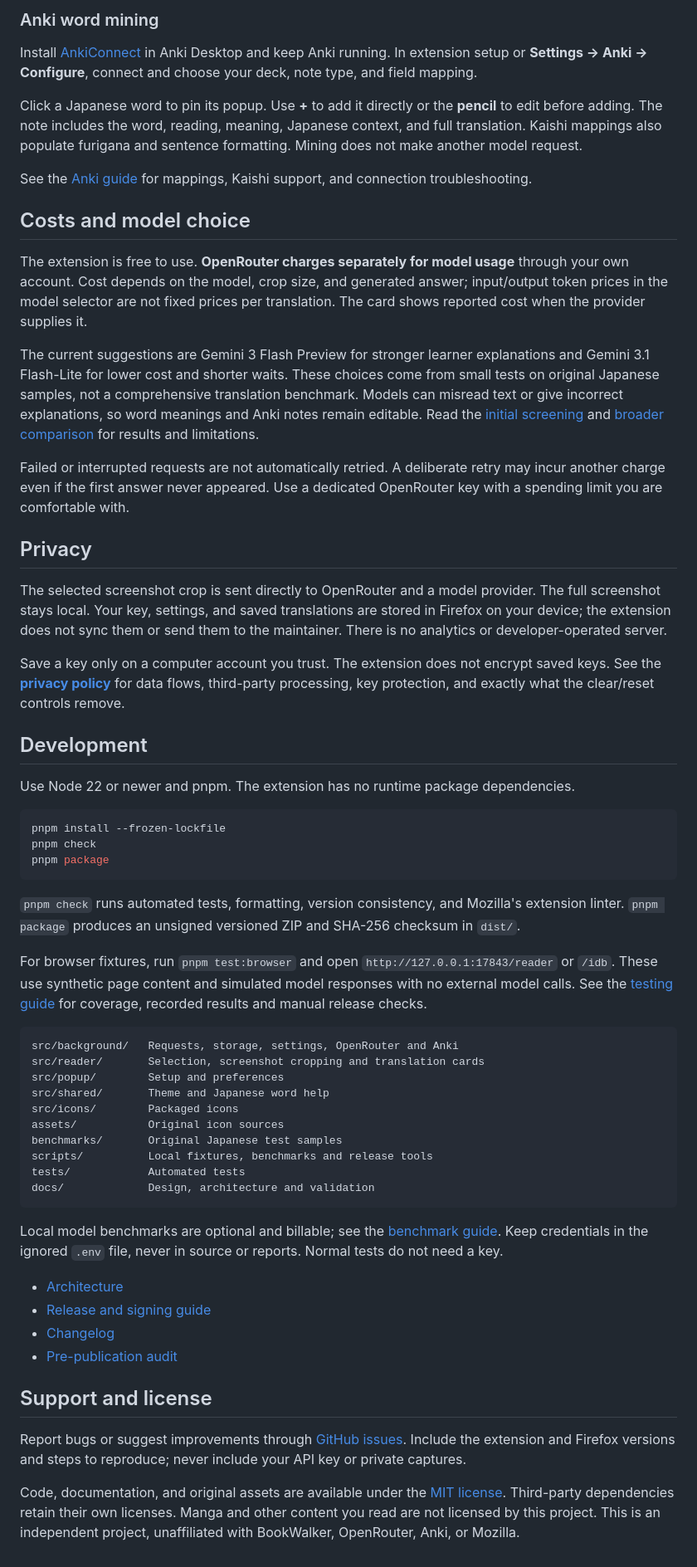
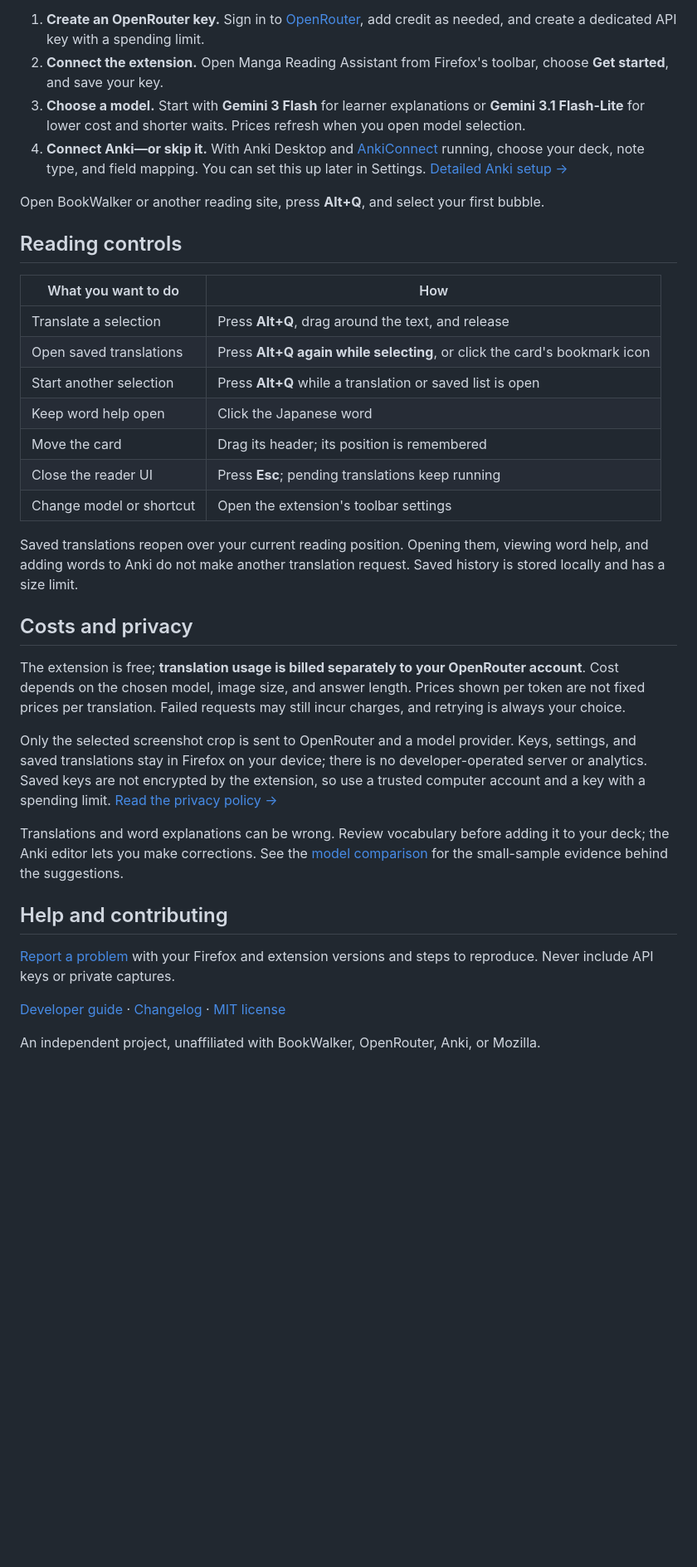
Before and after one commit to Vidoodle/manga-translation-extension, a Markdown page: README.md, the part around the change printed below. Shown: that part at 83% size. GitHub-like rendering; blank space fills up the shorter version.

````diff
--- a/README.md
+++ b/README.md
@@ -43,62 +39,37 @@ Each translation includes Japanese, English, word help, and grammar in one reque
 
-### Anki word mining
+1. **Create an OpenRouter key.** Sign in to [OpenRouter](https://openrouter.ai/settings/keys), add credit as needed, and create a dedicated API key with a spending limit.
+2. **Connect the extension.** Open Manga Reading Assistant from Firefox's toolbar, choose **Get started**, and save your key.
+3. **Choose a model.** Start with **Gemini 3 Flash** for learner explanations or **Gemini 3.1 Flash-Lite** for lower cost and shorter waits. Prices refresh when you open model selection.
+4. **Connect Anki—or skip it.** With Anki Desktop and [AnkiConnect](https://ankiweb.net/shared/info/2055492159) running, choose your deck, note type, and field mapping. You can set this up later in Settings. [Detailed Anki setup →](docs/anki-mining.md)
 
-Install [AnkiConnect](https://ankiweb.net/shared/info/2055492159) in Anki Desktop and keep Anki running. In extension setup or **Settings → Anki → Configure**, connect and choose your deck, note type, and field mapping.
+Open BookWalker or another reading site, press **Alt+Q**, and select your first bubble.
 
-Click a Japanese word to pin its popup. Use **+** to add it directly or the **pencil** to edit before adding. The note includes the word, reading, meaning, Japanese context, and full translation. Kaishi mappings also populate furigana and sentence formatting. Mining does not make another model request.
+## Reading controls
 
-See the [Anki guide](docs/anki-mining.md) for mappings, Kaishi support, and connection troubleshooting.
+| What you want to do | How |
+| --- | --- |
+| Translate a selection | Press **Alt+Q**, drag around the text, and release |
+| Open saved translations | Press **Alt+Q again while selecting**, or click the card's bookmark icon |
+| Start another selection | Press **Alt+Q** while a translation or saved list is open |
+| Keep word help open | Click the Japanese word |
+| Move the card | Drag its header; its position is remembered |
+| Close the reader UI | Press **Esc**; pending translations keep running |
+| Change model or shortcut | Open the extension's toolbar settings |
 
-## Costs and model choice
+Saved translations reopen over your current reading position. Opening them, viewing word help, and adding words to Anki do not make another translation request. Saved history is stored locally and has a size limit.
 
-The extension is free to use. **OpenRouter charges separately for model usage** through your own account. Cost depends on the model, crop size, and generated answer; input/output token prices in the model selector are not fixed prices per translation. The card shows reported cost when the provider supplies it.
+## Costs and privacy
 
-The current suggestions are Gemini 3 Flash Preview for stronger learner explanations and Gemini 3.1 Flash-Lite for lower cost and shorter waits. These choices come from small tests on original Japanese samples, not a comprehensive translation benchmark. Models can misread text or give incorrect explanations, so word meanings and Anki notes remain editable. Read the [initial screening](docs/model-benchmark-2026-09-25.md) and [broader comparison](docs/model-benchmark-broader-2026-09-25.md) for results and limitations.
+The extension is free; **translation usage is billed separately to your OpenRouter account**. Cost depends on the chosen model, image size, and answer length. Prices shown per token are not fixed prices per translation. Failed requests may still incur charges, and retrying is always your choice.
 
-Failed or interrupted requests are not automatically retried. A deliberate retry may incur another charge even if the first answer never appeared. Use a dedicated OpenRouter key with a spending limit you are comfortable with.
+Only the selected screenshot crop is sent to OpenRouter and a model provider. Keys, settings, and saved translations stay in Firefox on your device; there is no developer-operated server or analytics. Saved keys are not encrypted by the extension, so use a trusted computer account and a key with a spending limit. [Read the privacy policy →](PRIVACY.md)
 
-## Privacy
+Translations and word explanations can be wrong. Review vocabulary before adding it to your deck; the Anki editor lets you make corrections. See the [model comparison](docs/model-benchmark-broader-2026-09-25.md) for the small-sample evidence behind the suggestions.
 
-The selected screenshot crop is sent directly to OpenRouter and a model provider. The full screenshot stays local. Your key, settings, and saved translations are stored in Firefox on your device; the extension does not sync them or send them to the maintainer. There is no analytics or developer-operated server.
+## Help and contributing
 
-Save a key only on a computer account you trust. The extension does not encrypt saved keys. See the **[privacy policy](PRIVACY.md)** for data flows, third-party processing, key protection, and exactly what the clear/reset controls remove.
+[Report a problem](https://github.com/Vidoodle/manga-translation-extension/issues) with your Firefox and extension versions and steps to reproduce. Never include API keys or private captures.
 
-## Development
+[Developer guide](docs/development.md) · [Changelog](CHANGELOG.md) · [MIT license](LICENSE)
 
-Use Node 22 or newer and pnpm. The extension has no runtime package dependencies.
-
-```sh
-pnpm install --frozen-lockfile
-pnpm check
-pnpm package
-```
-
-`pnpm check` runs automated tests, formatting, version consistency, and Mozilla's extension linter. `pnpm package` produces an unsigned versioned ZIP and SHA-256 checksum in `dist/`.
-
-For browser fixtures, run `pnpm test:browser` and open `http://127.0.0.1:17843/reader` or `/idb`. These use synthetic page content and simulated model responses with no external model calls. See the [testing guide](docs/validation.md) for coverage, recorded results and manual release checks.
-
-```text
-src/background/   Requests, storage, settings, OpenRouter and Anki
-src/reader/       Selection, screenshot cropping and translation cards
-src/popup/        Setup and preferences
-src/shared/       Theme and Japanese word help
-src/icons/        Packaged icons
-assets/           Original icon sources
-benchmarks/       Original Japanese test samples
-scripts/          Local fixtures, benchmarks and release tools
-tests/            Automated tests
-docs/             Design, architecture and validation
-```
-
-Local model benchmarks are optional and billable; see the [benchmark guide](benchmarks/casual-japanese/README.md). Keep credentials in the ignored `.env` file, never in source or reports. Normal tests do not need a key.
-
-- [Architecture](docs/architecture.md)
-- [Release and signing guide](docs/releases.md)
-- [Changelog](CHANGELOG.md)
-- [Pre-publication audit](docs/publication-audit.md)
-
-## Support and license
-
-Report bugs or suggest improvements through [GitHub issues](https://github.com/Vidoodle/manga-translation-extension/issues). Include the extension and Firefox versions and steps to reproduce; never include your API key or private captures.
-
-Code, documentation, and original assets are available under the [MIT license](LICENSE). Third-party dependencies retain their own licenses. Manga and other content you read are not licensed by this project. This is an independent project, unaffiliated with BookWalker, OpenRouter, Anki, or Mozilla.
+An independent project, unaffiliated with BookWalker, OpenRouter, Anki, or Mozilla.
````
Also changed, not shown: other parts of README.md (+21 -25 lines), CHANGELOG.md (+2 -0 lines), docs/development.md (added, +52 -0 lines), docs/images/anki-note-demo.jpg (added), docs/images/translation-demo.jpg (added), docs/images/word-help-demo.jpg (added).
